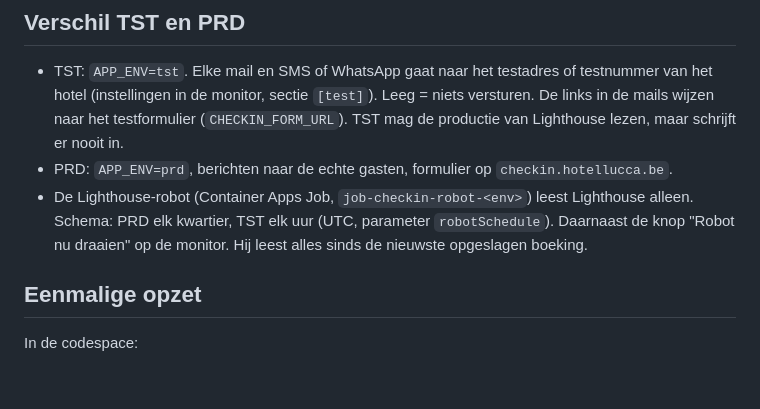
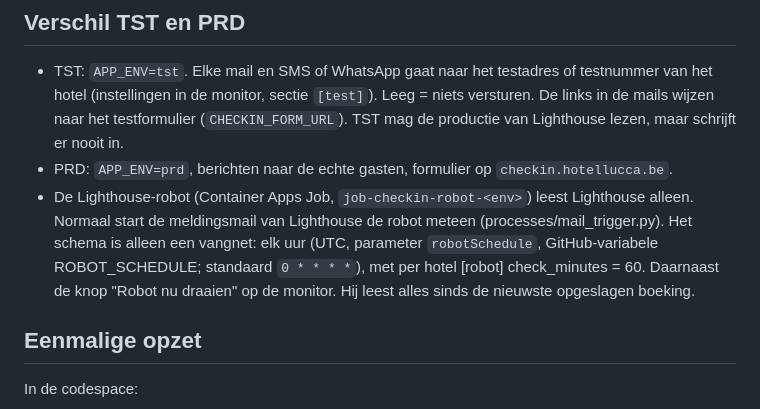
Before and after one commit to FredericCostenoble/hotel-checkin, a Markdown page: infra/README.md, the part around the change. GitHub-like rendering; blank space fills up the shorter version.

Commit message:
README: robot start op de meldingsmail, schema alleen elk uur als vangnet (zoals afgesproken)
Co-Authored-By: Claude Opus 5.5 <noreply@anthropic.com>
Claude-Session: https://claude.ai/code/session_0177pmux3Jz2thvzr9M9Kkou

```diff
--- a/infra/README.md
+++ b/infra/README.md
@@ -43,8 +43,10 @@ resources in de resource group (de tabellen eerst overzetten).
   TST mag de productie van Lighthouse lezen, maar schrijft er nooit in.
 - PRD: `APP_ENV=prd`, berichten naar de echte gasten, formulier op `checkin.hotellucca.be`.
 - De Lighthouse-robot (Container Apps Job, `job-checkin-robot-<env>`) leest Lighthouse alleen.
-  Schema: PRD elk kwartier, TST elk uur (UTC, parameter `robotSchedule`). Daarnaast de knop
-  "Robot nu draaien" op de monitor. Hij leest alles sinds de nieuwste opgeslagen boeking.
+  Normaal start de meldingsmail van Lighthouse de robot meteen (processes/mail_trigger.py). Het schema is
+  alleen een vangnet: elk uur (UTC, parameter `robotSchedule`, GitHub-variabele ROBOT_SCHEDULE; standaard
+  `0 * * * *`), met per hotel [robot] check_minutes = 60. Daarnaast de knop "Robot nu draaien" op de monitor.
+  Hij leest alles sinds de nieuwste opgeslagen boeking.
 
 ## Eenmalige opzet
 
```
